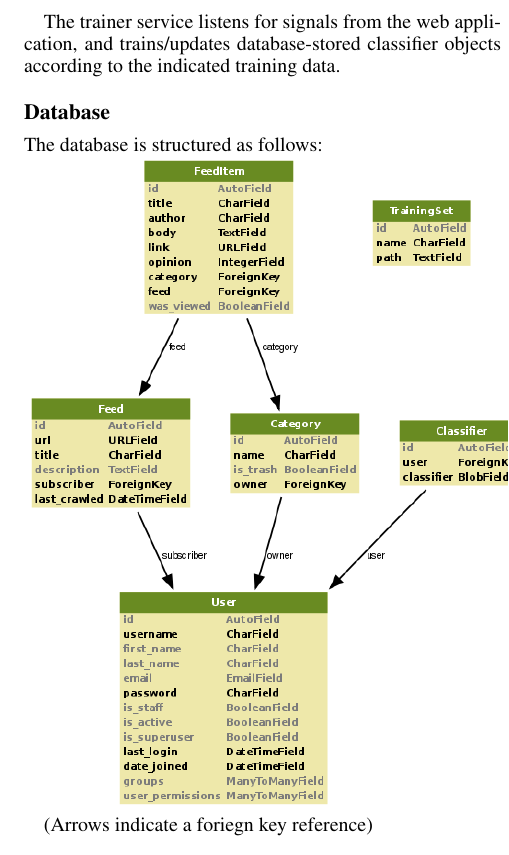
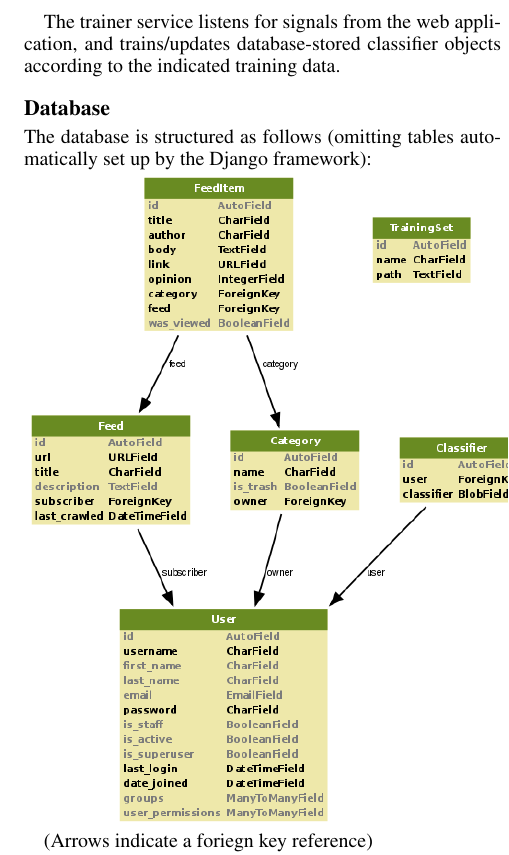
Before and after one commit to securitywarrior/news-pet, a LaTeX paper (trunk/Documentation/report/report.tex): part of one column of page 2 of 3, cut so that both start at the same text. Compiled offline with pdfLaTeX.

Commit message:
added note about DB diagram

```diff
--- a/trunk/Documentation/report/report.tex
+++ b/trunk/Documentation/report/report.tex
@@ -39,7 +39,7 @@ The reader service checks RSS feeds at regular intervals, classifies their news
 The trainer service listens for signals from the web application, and trains/updates database-stored classifier objects according to the indicated training data.
 
 \subsection{Database}
-The database is structured as follows:
+The database is structured as follows (omitting tables automatically set up by the Django framework):
 
 \noindent\includegraphics[width=3.5in]{db-diagram-no-transparency.png}
 
```
Also changed, not shown: trunk/Documentation/report/report.pdf.
